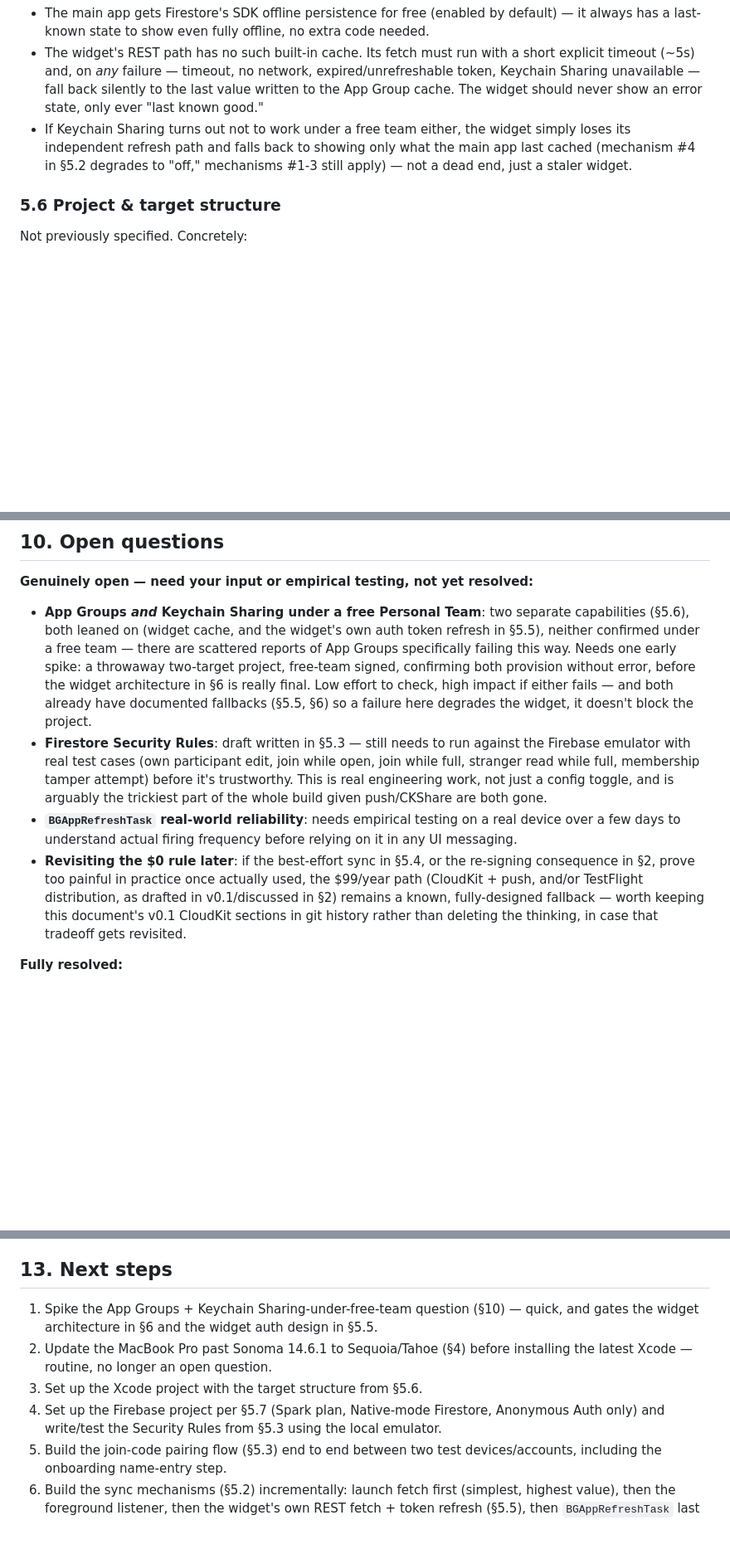
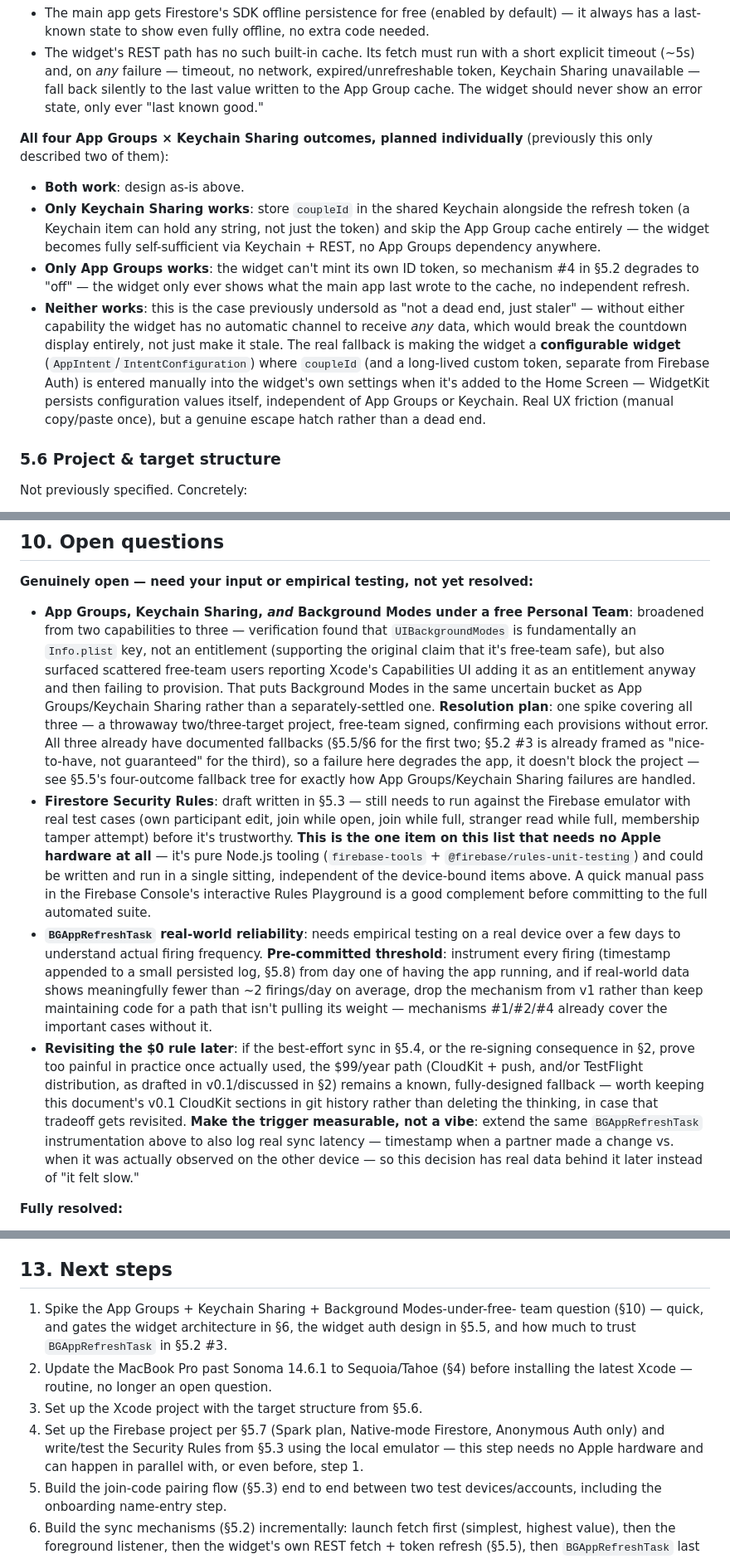
Before and after one commit to Phillyfanbert/CoupleCountdown, a Markdown page: DESIGN.md, 3 parts joined by grey strips. Shown at 83% size. Rendered like a GitHub page; blank space fills up the shorter version.

Commit message:
Verify technical claims and brainstorm fallbacks for open items
- Confirmed Security Rules syntax, REST endpoints, and TTL availability
  (Standard edition, not Enterprise-gated) against current docs
- Broadened the free-team spike to include Background Modes alongside
  App Groups/Keychain Sharing after finding similar free-team reports
- Added the full four-outcome fallback tree for widget data sharing,
  including a configurable-widget last resort if both capabilities fail
- Pre-committed a drop threshold for BGAppRefreshTask and a measurable
  (not vibes-based) trigger for revisiting the $0 rule

```diff
--- a/DESIGN.md
+++ b/DESIGN.md
@@ -462,11 +468,28 @@ question (§10) rather than assumed.
   network, expired/unrefreshable token, Keychain Sharing unavailable — fall
   back silently to the last value written to the App Group cache. The
   widget should never show an error state, only ever "last known good."
-- If Keychain Sharing turns out not to work under a free team either, the
-  widget simply loses its independent refresh path and falls back to
-  showing only what the main app last cached (mechanism #4 in §5.2
-  degrades to "off," mechanisms #1-3 still apply) — not a dead end, just a
-  staler widget.
+
+**All four App Groups × Keychain Sharing outcomes, planned individually**
+(previously this only described two of them):
+- **Both work**: design as-is above.
+- **Only Keychain Sharing works**: store `coupleId` in the shared Keychain
+  alongside the refresh token (a Keychain item can hold any string, not
+  just the token) and skip the App Group cache entirely — the widget
+  becomes fully self-sufficient via Keychain + REST, no App Groups
+  dependency anywhere.
+- **Only App Groups works**: the widget can't mint its own ID token, so
+  mechanism #4 in §5.2 degrades to "off" — the widget only ever shows what
+  the main app last wrote to the cache, no independent refresh.
+- **Neither works**: this is the case previously undersold as "not a dead
+  end, just staler" — without either capability the widget has no
+  automatic channel to receive *any* data, which would break the countdown
+  display entirely, not just make it stale. The real fallback is making
+  the widget a **configurable widget** (`AppIntent`/`IntentConfiguration`)
+  where `coupleId` (and a long-lived custom token, separate from Firebase
+  Auth) is entered manually into the widget's own settings when it's added
+  to the Home Screen — WidgetKit persists configuration values itself,
+  independent of App Groups or Keychain. Real UX friction (manual
+  copy/paste once), but a genuine escape hatch rather than a dead end.
 
 ### 5.6 Project & target structure
 
@@ -694,32 +717,49 @@ keeps this accurate in practice almost all the time.
 
 **Genuinely open — need your input or empirical testing, not yet resolved:**
 
-- **App Groups *and* Keychain Sharing under a free Personal Team**: two
-  separate capabilities (§5.6), both leaned on (widget cache, and the
-  widget's own auth token refresh in §5.5), neither confirmed under a free
-  team — there are scattered reports of App Groups specifically failing
-  this way. Needs one early spike: a throwaway two-target project,
-  free-team signed, confirming both provision without error, before the
-  widget architecture in §6 is really final. Low effort to check, high
-  impact if either fails — and both already have documented fallbacks
-  (§5.5, §6) so a failure here degrades the widget, it doesn't block the
-  project.
+- **App Groups, Keychain Sharing, *and* Background Modes under a free
+  Personal Team**: broadened from two capabilities to three — verification
+  found that `UIBackgroundModes` is fundamentally an `Info.plist` key, not
+  an entitlement (supporting the original claim that it's free-team safe),
+  but also surfaced scattered free-team users reporting Xcode's Capabilities
+  UI adding it as an entitlement anyway and then failing to provision. That
+  puts Background Modes in the same uncertain bucket as App Groups/Keychain
+  Sharing rather than a separately-settled one. **Resolution plan**: one
+  spike covering all three — a throwaway two/three-target project,
+  free-team signed, confirming each provisions without error. All three
+  already have documented fallbacks (§5.5/§6 for the first two; §5.2 #3 is
+  already framed as "nice-to-have, not guaranteed" for the third), so a
+  failure here degrades the app, it doesn't block the project — see §5.5's
+  four-outcome fallback tree for exactly how App Groups/Keychain Sharing
+  failures are handled.
 - **Firestore Security Rules**: draft written in §5.3 — still needs to run
   against the Firebase emulator with real test cases (own participant edit,
   join while open, join while full, stranger read while full, membership
-  tamper attempt) before it's trustworthy. This is real engineering work,
-  not just a config toggle, and is arguably the trickiest part of the whole
-  build given push/CKShare are both gone.
+  tamper attempt) before it's trustworthy. **This is the one item on this
+  list that needs no Apple hardware at all** — it's pure Node.js tooling
+  (`firebase-tools` + `@firebase/rules-unit-testing`) and could be written
+  and run in a single sitting, independent of the device-bound items above.
+  A quick manual pass in the Firebase Console's interactive Rules Playground
+  is a good complement before committing to the full automated suite.
 - **`BGAppRefreshTask` real-world reliability**: needs empirical testing on
-  a real device over a few days to understand actual firing frequency
-  before relying on it in any UI messaging.
+  a real device over a few days to understand actual firing frequency.
+  **Pre-committed threshold**: instrument every firing (timestamp appended
+  to a small persisted log, §5.8) from day one of having the app running,
+  and if real-world data shows meaningfully fewer than ~2 firings/day on
+  average, drop the mechanism from v1 rather than keep maintaining code for
+  a path that isn't pulling its weight — mechanisms #1/#2/#4 already cover
+  the important cases without it.
 - **Revisiting the $0 rule later**: if the best-effort sync in §5.4, or the
   re-signing consequence in §2, prove too painful in practice once actually
   used, the $99/year path (CloudKit + push, and/or TestFlight distribution,
   as drafted in v0.1/discussed in §2) remains a known, fully-designed
   fallback — worth keeping this document's v0.1 CloudKit sections in git
   history rather than deleting the thinking, in case that tradeoff gets
-  revisited.
+  revisited. **Make the trigger measurable, not a vibe**: extend the same
+  `BGAppRefreshTask` instrumentation above to also log real sync latency —
+  timestamp when a partner made a change vs. when it was actually observed
+  on the other device — so this decision has real data behind it later
+  instead of "it felt slow."
 
 **Fully resolved:**
 
@@ -783,15 +823,17 @@ in push/pairing plumbing.
 
 ## 13. Next steps
 
-1. Spike the App Groups + Keychain Sharing-under-free-team question (§10)
-   — quick, and gates the widget architecture in §6 and the widget auth
-   design in §5.5.
+1. Spike the App Groups + Keychain Sharing + Background Modes-under-free-
+   team question (§10) — quick, and gates the widget architecture in §6,
+   the widget auth design in §5.5, and how much to trust `BGAppRefreshTask`
+   in §5.2 #3.
 2. Update the MacBook Pro past Sonoma 14.6.1 to Sequoia/Tahoe (§4) before
    installing the latest Xcode — routine, no longer an open question.
 3. Set up the Xcode project with the target structure from §5.6.
 4. Set up the Firebase project per §5.7 (Spark plan, Native-mode Firestore,
    Anonymous Auth only) and write/test the Security Rules from §5.3 using
-   the local emulator.
+   the local emulator — this step needs no Apple hardware and can happen in
+   parallel with, or even before, step 1.
 5. Build the join-code pairing flow (§5.3) end to end between two test
    devices/accounts, including the onboarding name-entry step.
 6. Build the sync mechanisms (§5.2) incrementally: launch fetch first
```
Also changed, not shown: other parts of DESIGN.md (+9 -3 lines).
